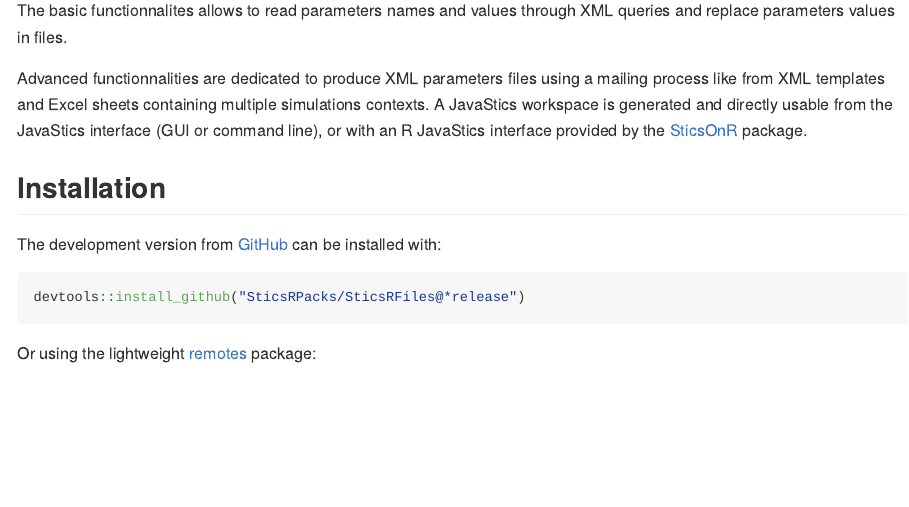
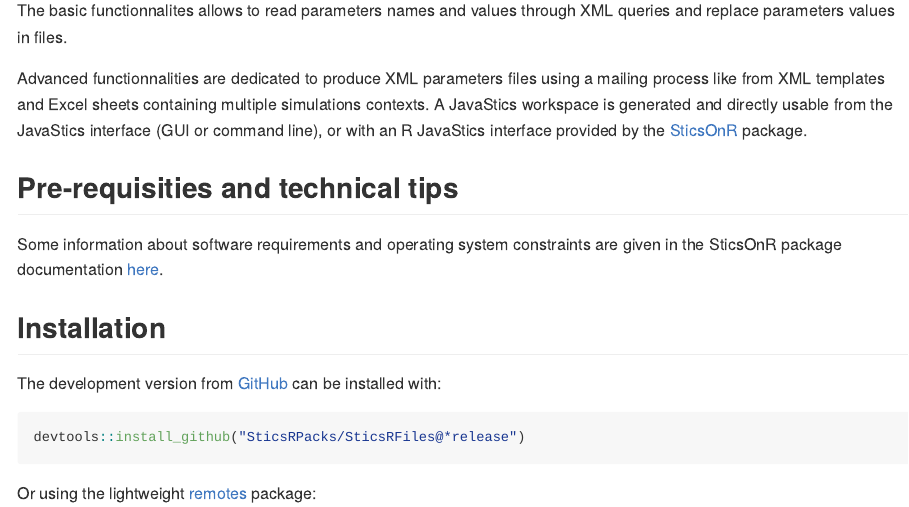
Before and after one commit to SticsRPacks/SticsRFiles, an R Markdown document (README.Rmd): the page in a window 1100 px wide, from 180 px down. The pictures show the output file README.md that the author committed with the source, drawn offline in the style of GitHub; badge pictures from the web are left out.

Commit message:
added a section for pre-requisities

```diff
--- a/README.Rmd
+++ b/README.Rmd
@@ -29,6 +29,10 @@ The goal of SticsRFiles is to perform manipulations of the Stics model files eit
 The basic functionnalites allows to read parameters names and values through XML queries and replace parameters values in files.
 
 Advanced functionnalities are dedicated to produce XML parameters files using a mailing process like from XML templates and Excel sheets containing multiple simulations contexts. A JavaStics workspace is generated and directly usable from the JavaStics interface (GUI or command line), or with an R JavaStics interface provided by the [SticsOnR](https://SticsRPacks.github.io/SticsOnR) package.
+
+## Pre-requisities and technical tips
+
+Some information about software requirements and operating system constraints are given in the SticsOnR package documentation [here](https://sticsrpacks.github.io/SticsOnR).
 
 ## Installation
 
```
Also changed, not shown: README.md.
